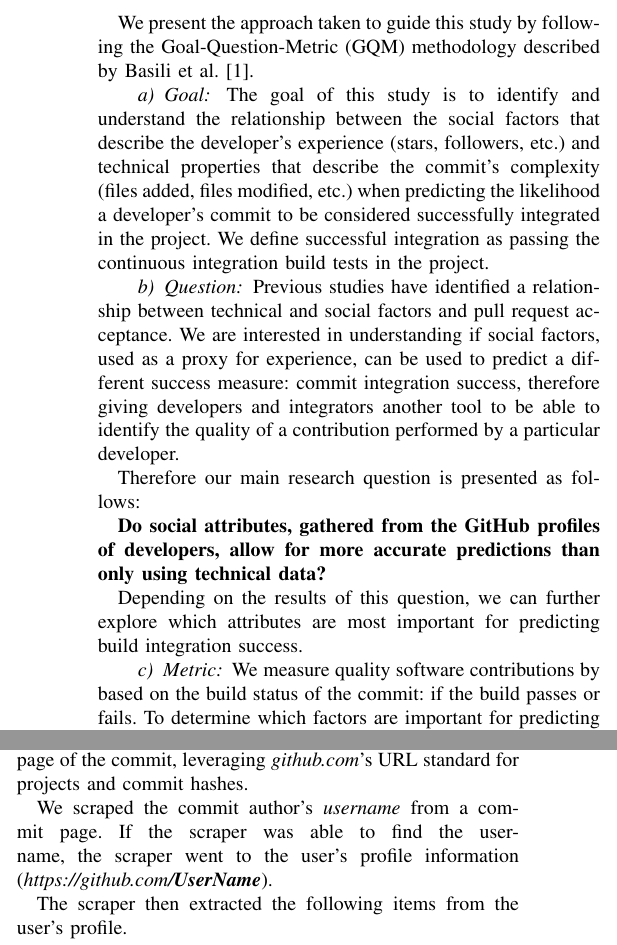
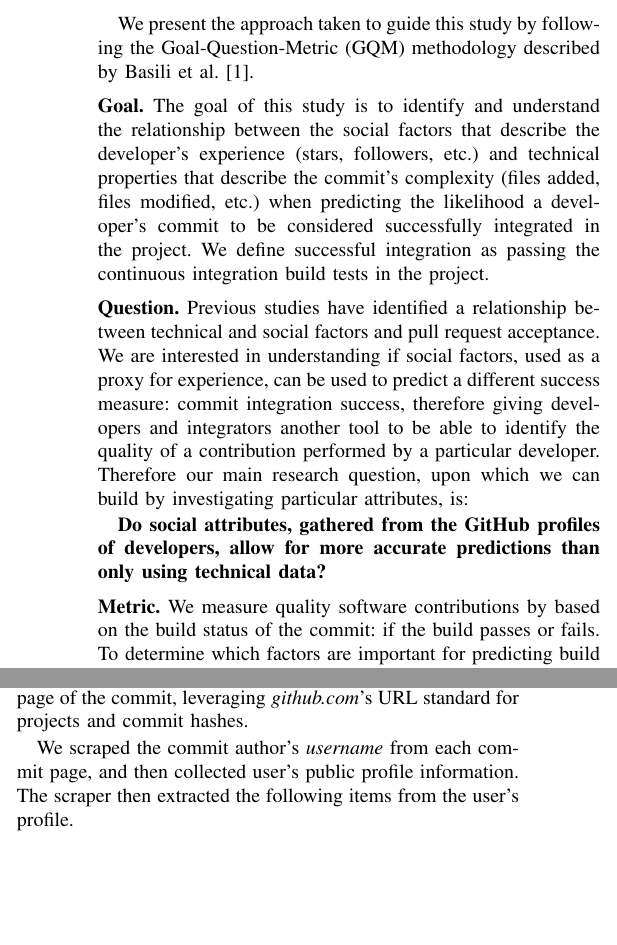
Before and after one commit to mausotog/MSRChallenge2017, a LaTeX paper (Paper/MSRChallenge2017.tex): two parts of the columns of page 2 of 5, joined at a grey line, cut so that both start at the same text, the shorter picture padded with empty space. Compiled offline with pdfLaTeX.

Commit message:
space saving

```diff
--- a/Paper/MSRChallenge2017.tex
+++ b/Paper/MSRChallenge2017.tex
@@ -566,23 +567,21 @@ when predicting the likelihood a developer's commit
 to be considered successfully integrated in the project. We define successful
 integration as passing the continuous integration build tests in the project.
 
-\paragraph{Question}
+\vspace{1ex}
+
+\noindent\textbf{Question.}
 Previous studies have identified a relationship between technical and social
 factors and pull request acceptance. We are interested in understanding if
 social factors, used as a proxy for experience, can be used to predict
 a different success measure: commit integration success, therefore giving
 developers and integrators another tool to be able to identify the quality
 of a contribution performed by a particular developer.
-
-Therefore our main research question is presented as follows:
+%
+Therefore our main research question, upon which we can build by investigating particular attributes, is:
 
 \textbf{Do social attributes, gathered
 from the GitHub profiles of developers,
 allow for more accurate predictions than only using technical data?}
-
-
-Depending on the results of this question, we can further explore which
-attributes are most important for predicting build integration success.
 
 \begin{comment}
 we have created a dataset with technical attributes to be able to analyze the
@@ -652,10 +651,10 @@ commit hashes.
 % \newline \newline
 
 We scraped the commit author's
-\textit{username} from a commit page. If the scraper was able to find the username, the
-scraper went to the user's profile information
-(\textit{https://github.com/\textbf{UserName}}).
-
+\textit{username} from each commit page, and then
+collected user's public profile information.
+%(\textit{https://github.com/\textbf{UserName}}).
+%
 The scraper then extracted the following items from the user's
 profile.
 
```
Also changed, not shown: Paper/MSRChallenge2017.tex (9 more changed lines).
